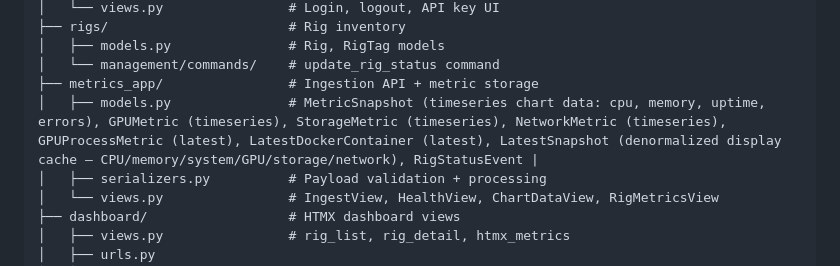
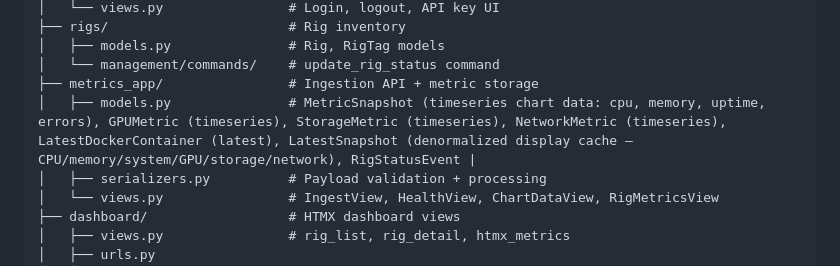
Before and after one commit to dawmro/GPU-Rig-Monitoring-Platform, a Markdown page: docs/LOCAL_DEPLOYMENT_GUIDE.md, the part around the change. Rendered like a GitHub page.

Commit message:
docs(local): remove GPUProcessMetric reference from file layout table
The GPUProcessMetric table was dropped in migration 0047. GPU process data
is now denormalized to LatestSnapshot.gpu_processes_json.

```diff
--- a/docs/LOCAL_DEPLOYMENT_GUIDE.md
+++ b/docs/LOCAL_DEPLOYMENT_GUIDE.md
@@ -863,7 +863,7 @@ du -sh /var/log/monitoring-agent/
 │   ├── models.py               # Rig, RigTag models
 │   └── management/commands/    # update_rig_status command
 ├── metrics_app/                # Ingestion API + metric storage
-│   ├── models.py               # MetricSnapshot (timeseries chart data: cpu, memory, uptime, errors), GPUMetric (timeseries), StorageMetric (timeseries), NetworkMetric (timeseries), GPUProcessMetric (latest), LatestDockerContainer (latest), LatestSnapshot (denormalized display cache — CPU/memory/system/GPU/storage/network), RigStatusEvent |
+│   ├── models.py               # MetricSnapshot (timeseries chart data: cpu, memory, uptime, errors), GPUMetric (timeseries), StorageMetric (timeseries), NetworkMetric (timeseries), LatestDockerContainer (latest), LatestSnapshot (denormalized display cache — CPU/memory/system/GPU/storage/network), RigStatusEvent |
 │   ├── serializers.py          # Payload validation + processing
 │   └── views.py                # IngestView, HealthView, ChartDataView, RigMetricsView
 ├── dashboard/                  # HTMX dashboard views
```
